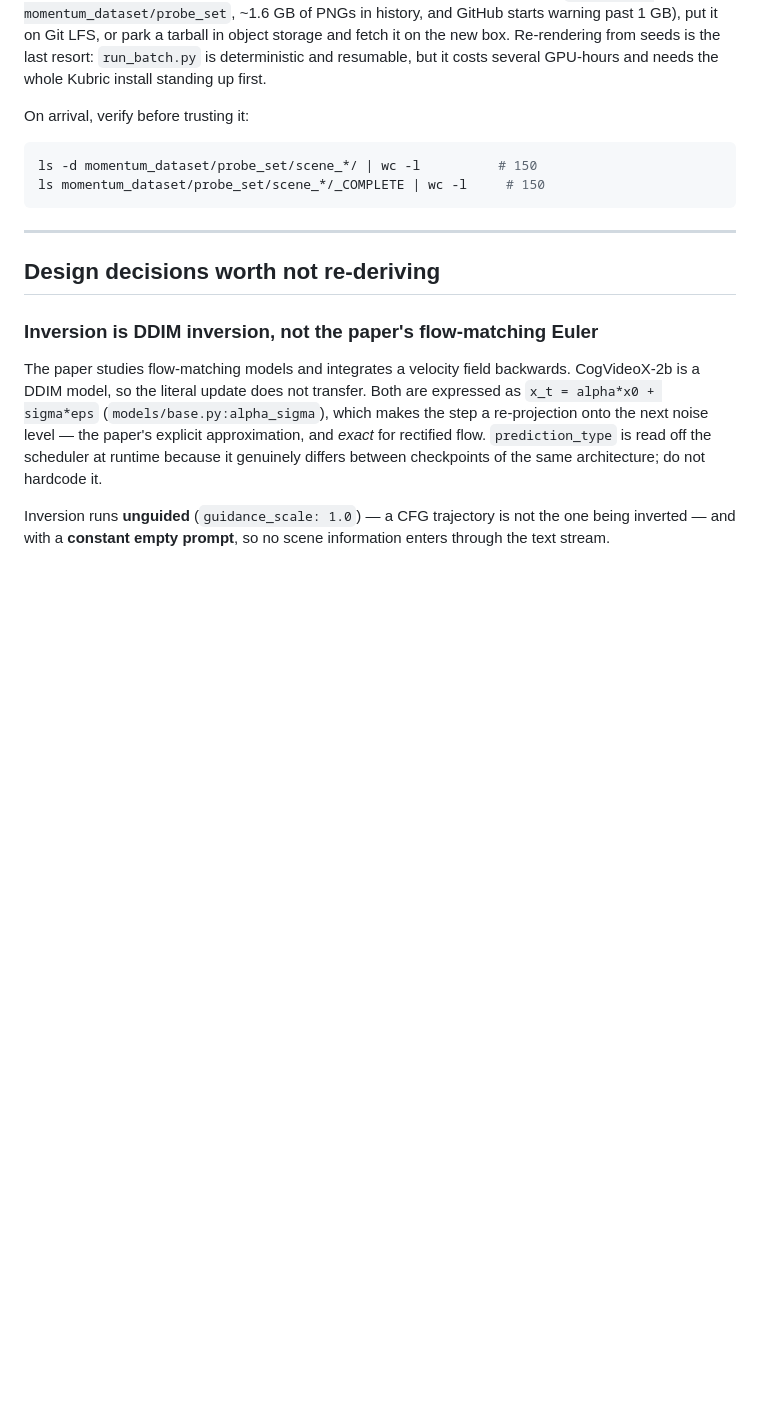
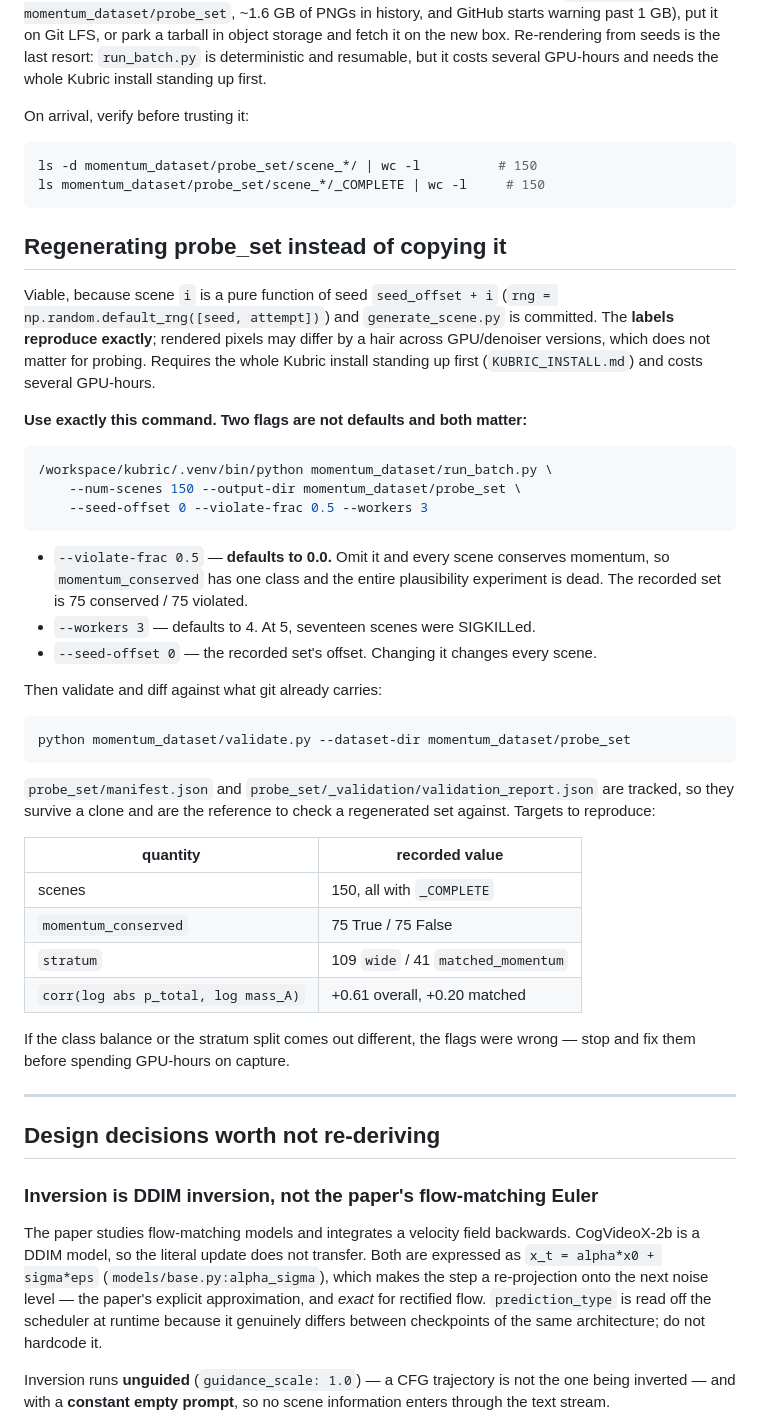
Before and after one commit to ayushimehrotra/physics_interp_video_diffusion, a Markdown page: CLAUDE.md, the part around the change. Rendered like a GitHub page; blank space fills up the shorter version.

Commit message:
Document exact flags for regenerating probe_set
Copying the rendered scenes turned out not to be an option, so regeneration is
the path onto a new box. Scene i is a pure function of seed (seed_offset + i)
and generate_scene.py is committed, so the labels reproduce exactly.

The recipe is worth spelling out because two required flags are not defaults:

  --violate-frac 0.5   defaults to 0.0. Omitted, every scene conserves momentum,
                       momentum_conserved has a single class, and the whole
                       plausibility experiment is unprobeable. Recorded set is
                       75 conserved / 75 violated.
  --workers 3          defaults to 4; at 5, seventeen scenes were SIGKILLed.

manifest.json and _validation/validation_report.json are tracked, so a clone can
check a regenerated set against the recorded 75/75 class balance, 109/41 stratum
split, and corr(log|p_total|, log mass_A) = +0.61 overall / +0.20 matched.

Co-Authored-By: Claude Opus 5 (1M context) <noreply@anthropic.com>
Claude-Session: https://claude.ai/code/session_01Dw6NPcu5yfszftHqf64SU9

````diff
--- a/CLAUDE.md
+++ b/CLAUDE.md
@@ -229,6 +229,49 @@ ls -d momentum_dataset/probe_set/scene_*/ | wc -l          # 150
 ls momentum_dataset/probe_set/scene_*/_COMPLETE | wc -l     # 150
 ```
 
+## Regenerating probe_set instead of copying it
+
+Viable, because scene `i` is a pure function of seed `seed_offset + i`
+(`rng = np.random.default_rng([seed, attempt])`) and `generate_scene.py` is
+committed. The **labels reproduce exactly**; rendered pixels may differ by a hair
+across GPU/denoiser versions, which does not matter for probing. Requires the
+whole Kubric install standing up first (`KUBRIC_INSTALL.md`) and costs several
+GPU-hours.
+
+**Use exactly this command. Two flags are not defaults and both matter:**
+
+```bash
+/workspace/kubric/.venv/bin/python momentum_dataset/run_batch.py \
+    --num-scenes 150 --output-dir momentum_dataset/probe_set \
+    --seed-offset 0 --violate-frac 0.5 --workers 3
+```
+
+* `--violate-frac 0.5` — **defaults to 0.0.** Omit it and every scene conserves
+  momentum, so `momentum_conserved` has one class and the entire plausibility
+  experiment is dead. The recorded set is 75 conserved / 75 violated.
+* `--workers 3` — defaults to 4. At 5, seventeen scenes were SIGKILLed.
+* `--seed-offset 0` — the recorded set's offset. Changing it changes every scene.
+
+Then validate and diff against what git already carries:
+
+```bash
+python momentum_dataset/validate.py --dataset-dir momentum_dataset/probe_set
+```
+
+`probe_set/manifest.json` and `probe_set/_validation/validation_report.json` are
+tracked, so they survive a clone and are the reference to check a regenerated set
+against. Targets to reproduce:
+
+| quantity | recorded value |
+|---|---|
+| scenes | 150, all with `_COMPLETE` |
+| `momentum_conserved` | 75 True / 75 False |
+| `stratum` | 109 `wide` / 41 `matched_momentum` |
+| `corr(log abs p_total, log mass_A)` | +0.61 overall, +0.20 matched |
+
+If the class balance or the stratum split comes out different, the flags were
+wrong — stop and fix them before spending GPU-hours on capture.
+
 ---
 
 ## Design decisions worth not re-deriving
````
